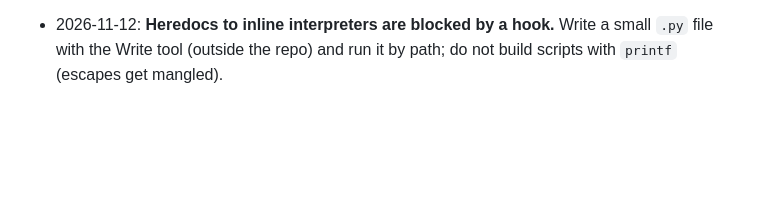
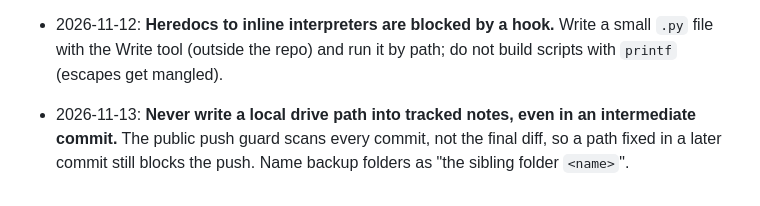
Before and after one commit to zdhoward/AIUsageMonitor, a Markdown page: tasks/lessons.md, the part around the change. GitHub-like rendering; blank space fills up the shorter version.

Commit message:
Lesson: push guard scans every commit for local paths
Co-Authored-By: Claude Opus 5.5 <noreply@anthropic.com>

```diff
--- a/tasks/lessons.md
+++ b/tasks/lessons.md
@@ -18,3 +18,4 @@
 - 2026-11-12: **Machine-specific endpoints never go in tracked code.** A moved service address (CPAMC on Tailscale) became a `CPAMC_URL` setting read from env or the gitignored `service/.cpamc.env`, with a loopback default. Before pushing, grep the diff for the real address.
 - 2026-11-12: **A 401 after a move may be a rotated key, not a routing fault.** Probe `/v1/models` (API key) and `/v0/management/*` separately and compare config hash against a backup (equality only, never print secrets) before concluding. The CPAMC config stores a bcrypt hash, so the plaintext cannot be recovered: request it with `request_secret` and say which key is needed (management key, not the API key).
 - 2026-11-12: **Heredocs to inline interpreters are blocked by a hook.** Write a small `.py` file with the Write tool (outside the repo) and run it by path; do not build scripts with `printf` (escapes get mangled).
+- 2026-11-13: **Never write a local drive path into tracked notes, even in an intermediate commit.** The public push guard scans every commit, not the final diff, so a path fixed in a later commit still blocks the push. Name backup folders as "the sibling folder `<name>`".
```
